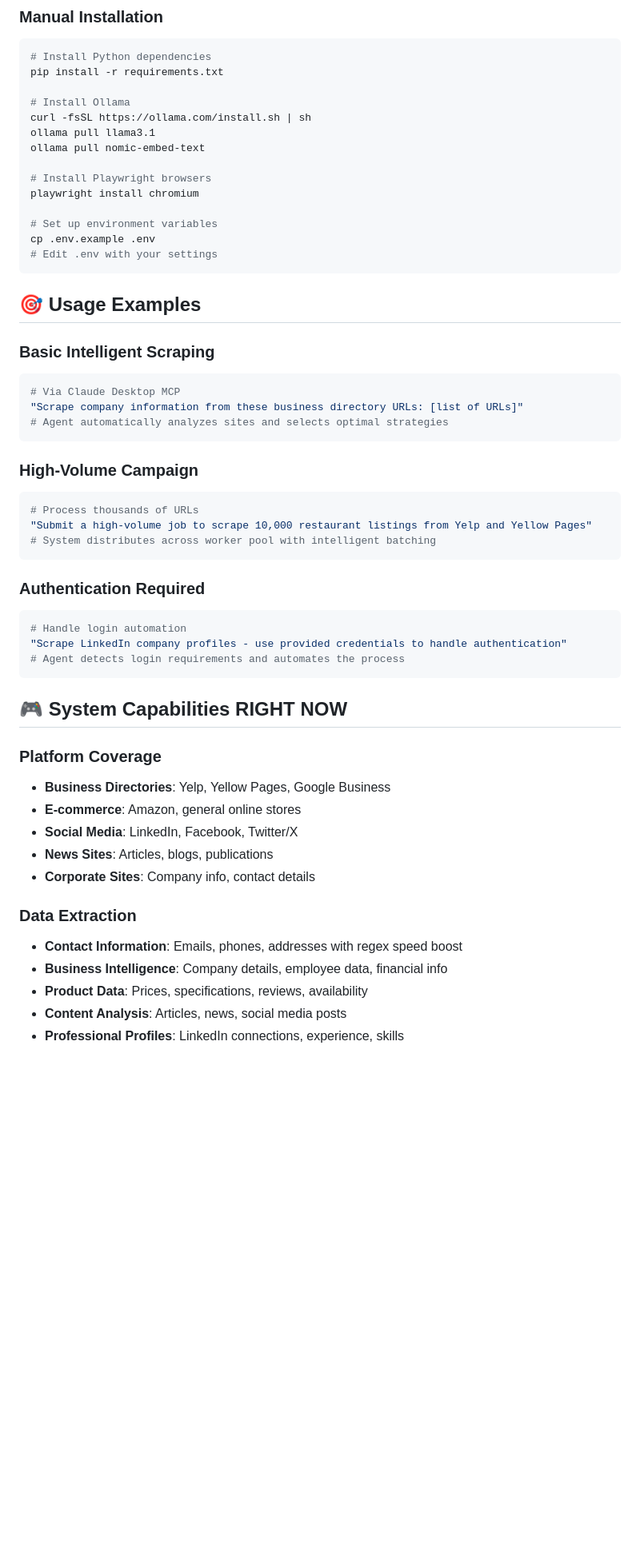
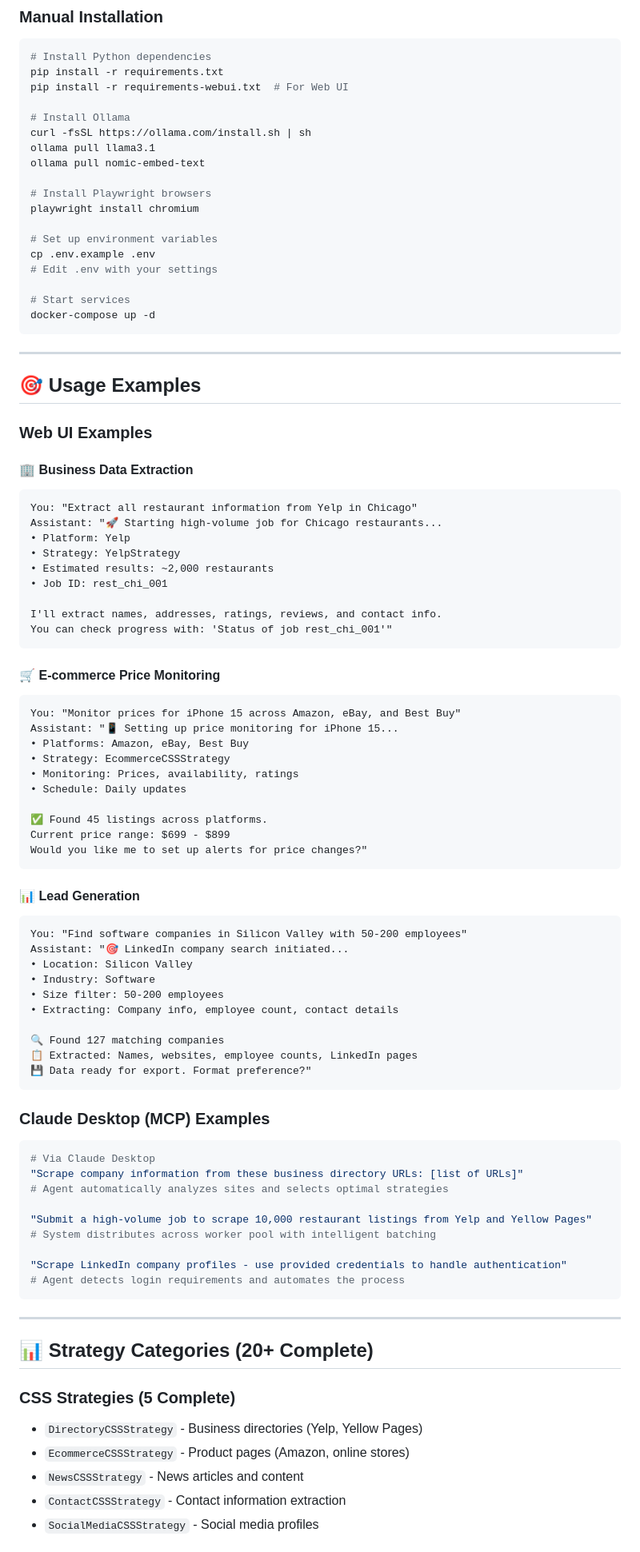
Before and after one commit to nidalhaddad1234/intelligent-crawl4ai-agent, a Markdown page: README.md, the part around the change printed below. Shown: that part at 80% size. Drawn GitHub-style; blank space fills up the shorter version.

Commit message:
Update README to prominently feature new Web UI alongside MCP integration

````diff
--- a/README.md
+++ b/README.md
@@ -151,6 +200,7 @@ docker-compose up -d
 ```bash
 # Install Python dependencies
 pip install -r requirements.txt
+pip install -r requirements-webui.txt  # For Web UI
 
 # Install Ollama
 curl -fsSL https://ollama.com/install.sh | sh
@@ -163,44 +213,79 @@ playwright install chromium
 # Set up environment variables
 cp .env.example .env
 # Edit .env with your settings
+
+# Start services
+docker-compose up -d
 ```
 
-## 🎯 Usage Examples
+---
 
-### Basic Intelligent Scraping
+## 🎯 **Usage Examples**
+
+### **Web UI Examples**
+
+#### 🏢 **Business Data Extraction**
+```
+You: "Extract all restaurant information from Yelp in Chicago"
+Assistant: "🚀 Starting high-volume job for Chicago restaurants...
+• Platform: Yelp
+• Strategy: YelpStrategy
+• Estimated results: ~2,000 restaurants
+• Job ID: rest_chi_001
+
+I'll extract names, addresses, ratings, reviews, and contact info.
+You can check progress with: 'Status of job rest_chi_001'"
+```
+
+#### 🛒 **E-commerce Price Monitoring**
+```
+You: "Monitor prices for iPhone 15 across Amazon, eBay, and Best Buy"
+Assistant: "📱 Setting up price monitoring for iPhone 15...
+• Platforms: Amazon, eBay, Best Buy
+• Strategy: EcommerceCSSStrategy
+• Monitoring: Prices, availability, ratings
+• Schedule: Daily updates
+
+✅ Found 45 listings across platforms.
+Current price range: $699 - $899
+Would you like me to set up alerts for price changes?"
+```
+
+#### 📊 **Lead Generation**
+```
+You: "Find software companies in Silicon Valley with 50-200 employees"
+Assistant: "🎯 LinkedIn company search initiated...
+• Location: Silicon Valley
+• Industry: Software
+• Size filter: 50-200 employees
+• Extracting: Company info, employee count, contact details
+
+🔍 Found 127 matching companies
+📋 Extracted: Names, websites, employee counts, LinkedIn pages
+💾 Data ready for export. Format preference?"
+```
+
+### **Claude Desktop (MCP) Examples**
 ```python
-# Via Claude Desktop MCP
+# Via Claude Desktop
 "Scrape company information from these business directory URLs: [list of URLs]"
 # Agent automatically analyzes sites and selects optimal strategies
-```
 
-### High-Volume Campaign
-```python
-# Process thousands of URLs
 "Submit a high-volume job to scrape 10,000 restaurant listings from Yelp and Yellow Pages"
 # System distributes across worker pool with intelligent batching
-```
 
-### Authentication Required
-```python
-# Handle login automation
 "Scrape LinkedIn company profiles - use provided credentials to handle authentication"
 # Agent detects login requirements and automates the process
 ```
 
-## 🎮 **System Capabilities RIGHT NOW**
+---
 
-### **Platform Coverage**
-- **Business Directories**: Yelp, Yellow Pages, Google Business
-- **E-commerce**: Amazon, general online stores
-- **Social Media**: LinkedIn, Facebook, Twitter/X
-- **News Sites**: Articles, blogs, publications
-- **Corporate Sites**: Company info, contact details
+## 📊 **Strategy Categories (20+ Complete)**
 
-### **Data Extraction**
-- **Contact Information**: Emails, phones, addresses with regex speed boost
-- **Business Intelligence**: Company details, employee data, financial info
-- **Product Data**: Prices, specifications, reviews, availability
-- **Content Analysis**: Articles, news, social media posts
-- **Professional Profiles**: LinkedIn connections, experience, skills
+### **CSS Strategies (5 Complete)**
+- `DirectoryCSSStrategy` - Business directories (Yelp, Yellow Pages)
+- `EcommerceCSSStrategy` - Product pages (Amazon, online stores)
+- `NewsCSSStrategy` - News articles and content
+- `ContactCSSStrategy` - Contact information extraction
+- `SocialMediaCSSStrategy` - Social media profiles
 
````
Also changed, not shown: other parts of README.md (+388 -206 lines).
